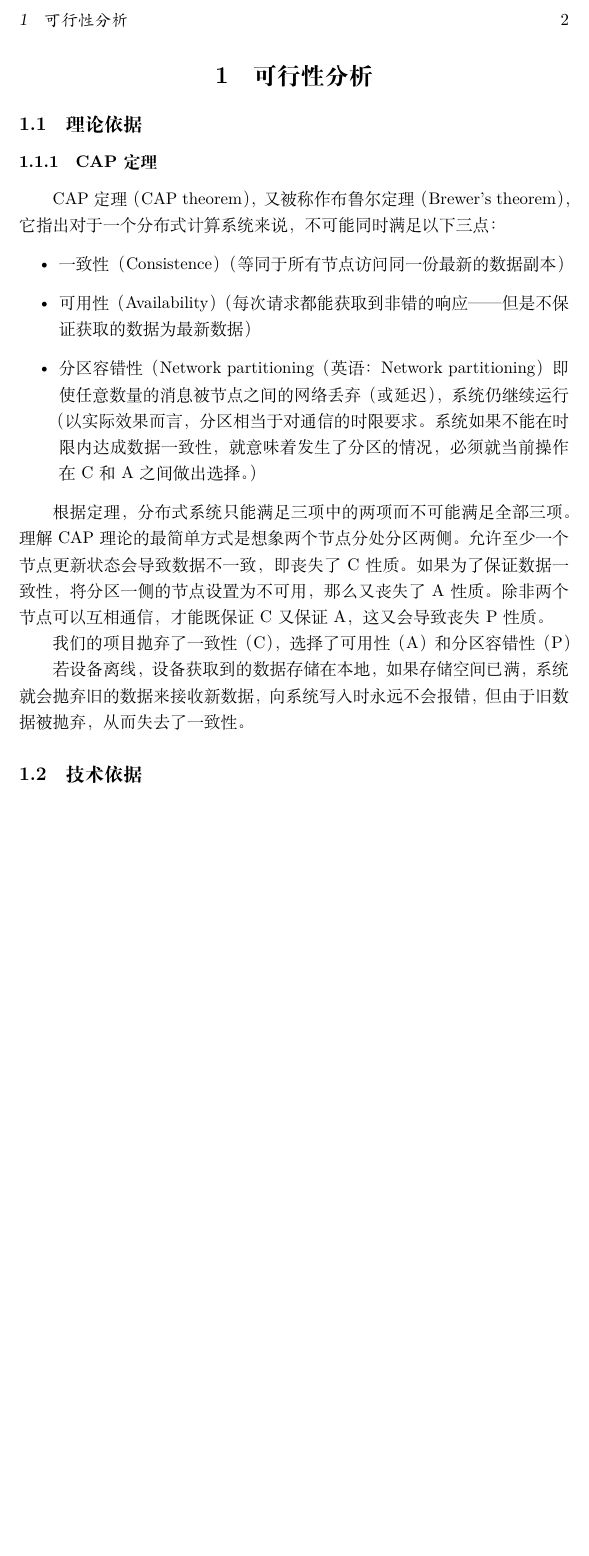
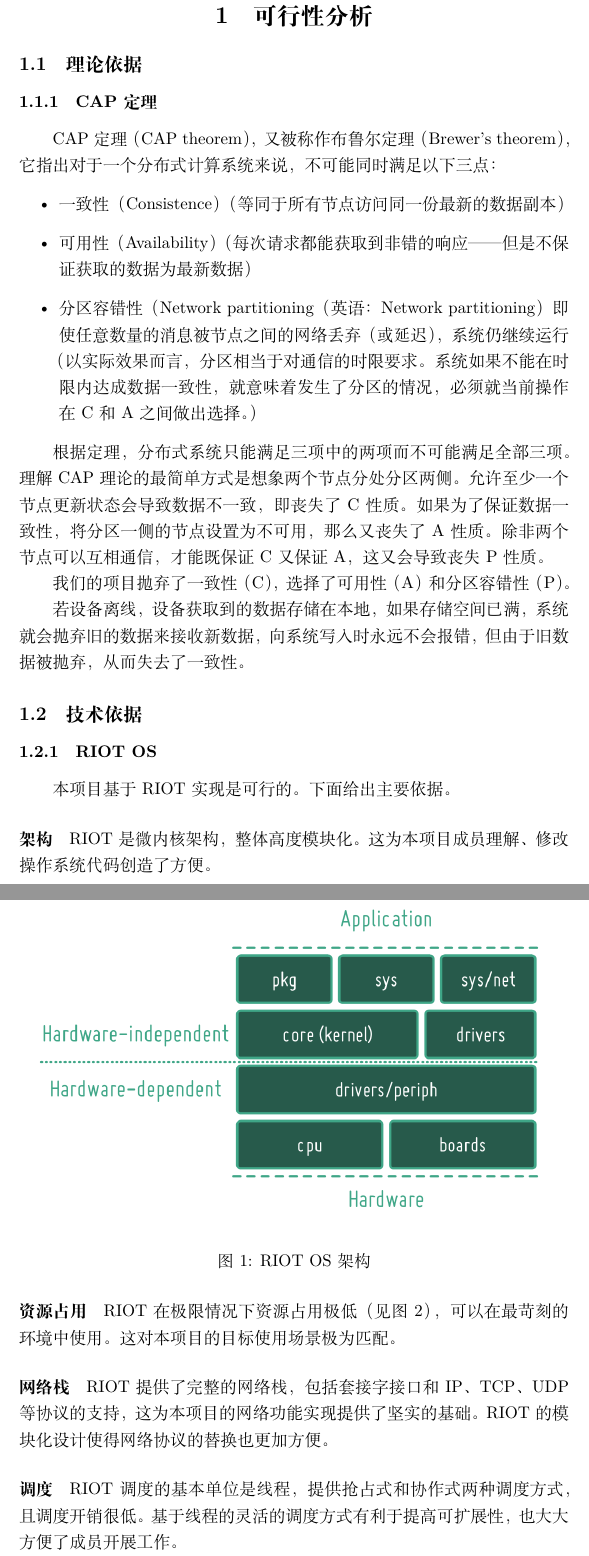
Before and after one commit to OSH-2018/X-satu, a LaTeX document (Documentation/reports/feasibility/feasibility.tex): part of page 2 of 2 before the commit and two parts of pages 2 and 3 of 4 after it, the two joined at a grey line, cut at the place of the change, the shorter picture padded with empty space. Compiled offline with XeLaTeX.

Commit message:
Add RIOT OS

```diff
--- a/Documentation/reports/feasibility/feasibility.tex
+++ b/Documentation/reports/feasibility/feasibility.tex
@@ -1,4 +1,5 @@
 \documentclass{ctexart}
+\usepackage{graphicx}
 
 \begin{document}
 \title{可行性报告}
@@ -20,7 +21,21 @@ CAP定理（CAP theorem），又被称作布鲁尔定理（Brewer's theorem）
 
 根据定理，分布式系统只能满足三项中的两项而不可能满足全部三项。理解CAP理论的最简单方式是想象两个节点分处分区两侧。允许至少一个节点更新状态会导致数据不一致，即丧失了C性质。如果为了保证数据一致性，将分区一侧的节点设置为不可用，那么又丧失了A性质。除非两个节点可以互相通信，才能既保证C又保证A，这又会导致丧失P性质。
 
-我们的项目抛弃了一致性（C），选择了可用性（A）和分区容错性（P）
+我们的项目抛弃了一致性（C），选择了可用性（A）和分区容错性（P）。
 
 若设备离线，设备获取到的数据存储在本地，如果存储空间已满，系统就会抛弃旧的数据来接收新数据，向系统写入时永远不会报错，但由于旧数据被抛弃，从而失去了一致性。
 \subsection{技术依据}
+\subsubsection{RIOT OS}
+本项目基于 RIOT 实现是可行的。下面给出主要依据。
+
+\paragraph{架构}
+RIOT 是微内核架构，整体高度模块化。这为本项目成员理解、修改操作系统代码创造了方便。
+
+\begin{figure}
+	\includegraphics[width=\textwidth]{RIOT-Overview.png}
+	\caption{RIOT OS 架构}
+	\label{RIOT-Overview}
+\end{figure}
+
+\paragraph{资源占用}
+RIOT 在极限情况下资源占用极低（见图 \ref{RIOT-Resource}），可以在最苛刻的环境中使用。这对本项目的目标使用场景极为匹配。
@@ -27,3 +51,11 @@ CAP定理（CAP theorem），又被称作布鲁尔定理（Brewer's theorem）
+\paragraph{网络栈}
+RIOT 提供了完整的网络栈，包括套接字接口和 IP、TCP、UDP 等协议的支持，这为本项目的网络功能实现提供了坚实的基础。RIOT 的模块化设计使得网络协议的替换也更加方便。
+
+\paragraph{调度}
+RIOT 调度的基本单位是线程，提供抢占式和协作式两种调度方式，且调度开销很低。基于线程的灵活的调度方式有利于提高可扩展性，也大大方便了成员开展工作。
+
+综上所述，RIOT 为本项目开展提供了极大方便，使得我们无需自己实现这些基础性功能，而是专注于项目本身的创新和设计。
+
 \subsection{创新点}
 
 \section{概要设计报告}
```
Also changed, not shown: Documentation/reports/feasibility/RIOT-Overview.png (added), Documentation/reports/feasibility/RIOT-Resource.png (added), Documentation/reports/feasibility/feasibility.tex (9 more changed lines).
